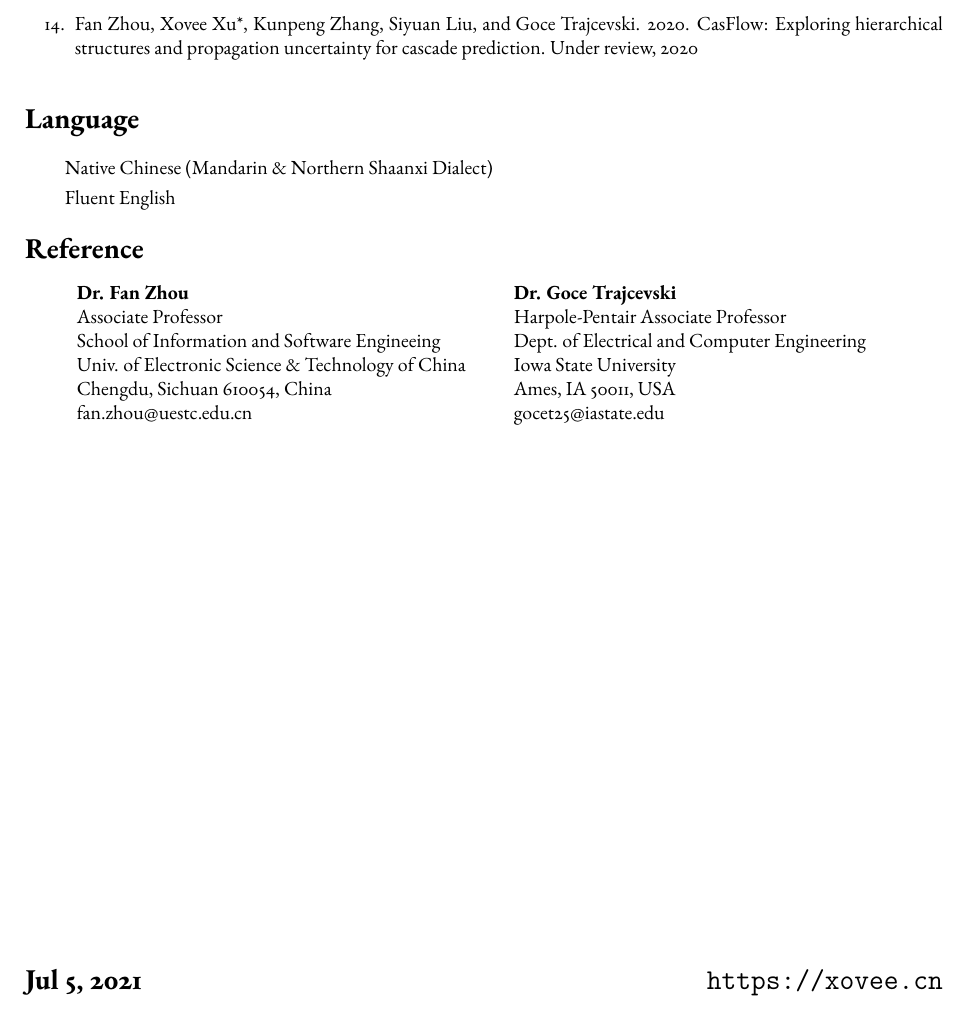
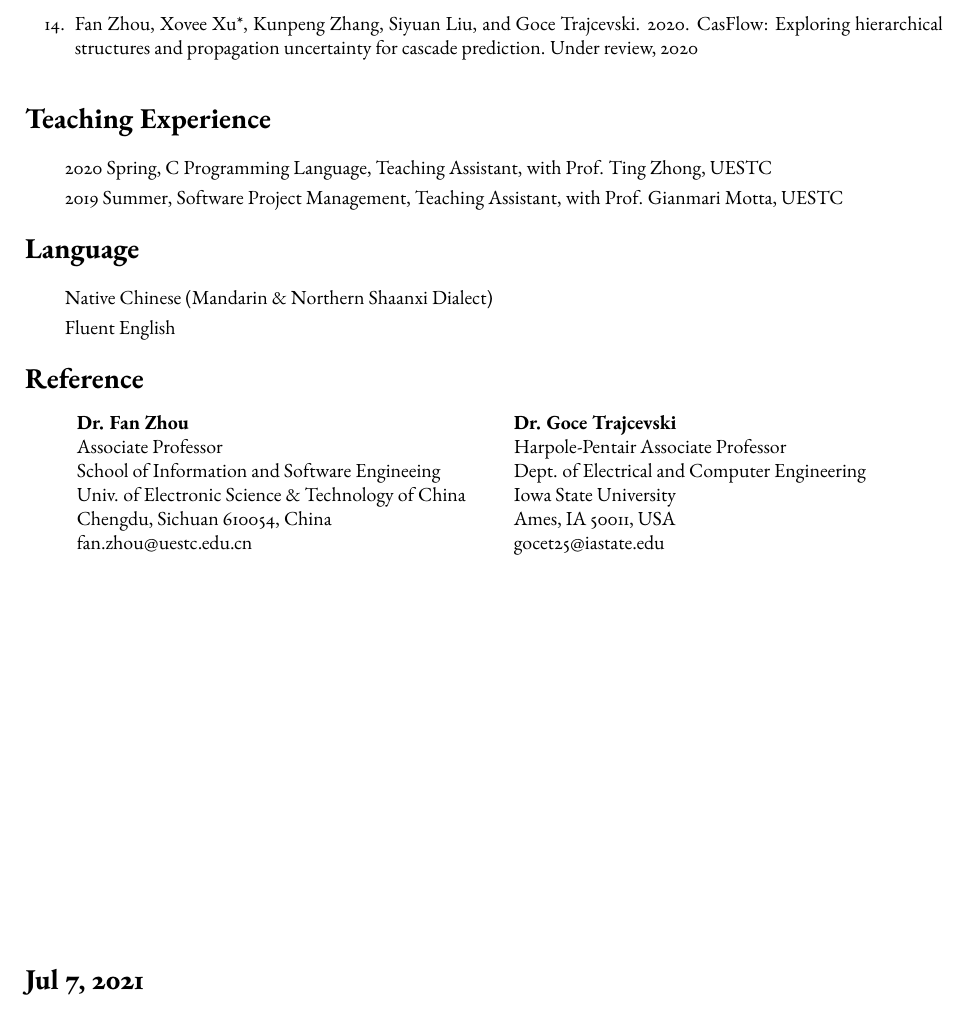
Before and after one commit to shmizhang/xovee.github.io, a LaTeX CV (archive/cv/cv.tex): part of page 3 of 3, cut so that both start at the same text. Compiled offline with pdfLaTeX; a missing font is replaced by an installed copy or a similar font.

Commit message:
update teaching

```diff
--- a/archive/cv/cv.tex
+++ b/archive/cv/cv.tex
@@ -77,22 +77,18 @@ B.S., Software Engineering, University of Electronic Science and Technology of C
 % academic service
 \input{service.tex}
 
-% \vspace{-8pt}
-% \section*{Supervisor}
-% \vspace{-8pt}
-% \indent
-
-% \hangindent=3em Dr. Fan Zhou, Asso. Prof., University of Electronic Science and Technology of China (UESTC), Chengdu, Sichuan 610054, China, email: fan.zhou@uestc.edu.cn
-
-% \hangindent=3em Dr. Ting Zhong, Asso. Prof., University of Electronic Science and Technology of China (UESTC), Chengdu, Sichuan 610054, China, email: zhongting@uestc.edu.cn
-
-% \vspace{-8pt}
-% \section*{Student}
-% \vspace{-8pt}
-% \indent
-
 % publication
 \input{article.tex}
+
+% teaching
+\vspace{-8pt}
+\section*{Teaching Experience}
+\vspace{-4pt}
+\indent
+
+2020 Spring, C Programming Language, Teaching Assistant, with Prof. Ting Zhong, UESTC
+
+2019 Summer, Software Project Management, Teaching Assistant, with Prof. Gianmari Motta, UESTC
 
 % language
 \vspace{-8pt}
@@ -130,6 +135,6 @@ Fluent English
 \end{tabular}
 
 \vfill
-\section*{Jul 5, 2021\hfill \url{https://xovee.cn}}
+\section*{Jul 7, 2021}
 
 \end{document}
```
Also changed, not shown: archive/cv/cv.pdf, archive/cv/cv.tex (9 more changed lines), 2 other files.
